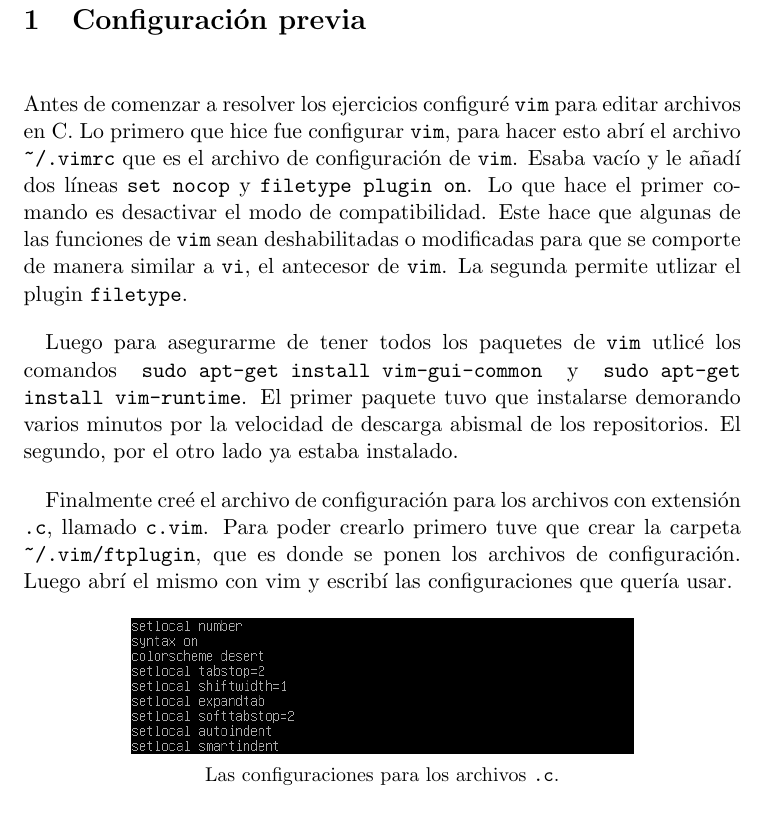
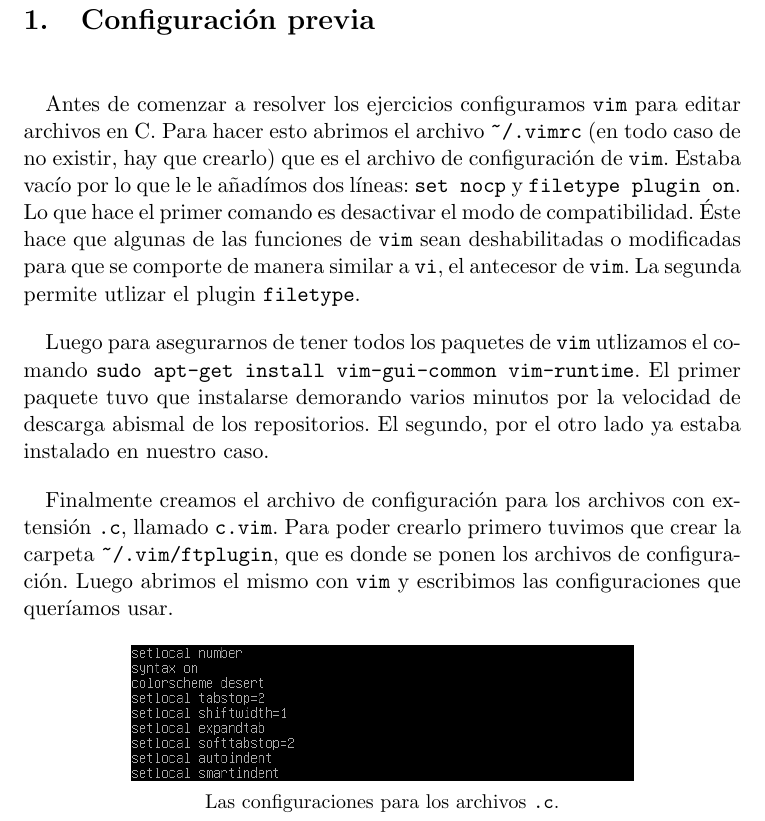
Before and after one commit to Tinch334/Software-en-formato-fuente, a LaTeX document (Resolucion ejercicios.tex): part of page 3 of 3, cut so that both start at the same text. Compiled offline with pdfLaTeX.

Commit message:
Minimal corrections

```diff
--- a/Resolucion ejercicios.tex
+++ b/Resolucion ejercicios.tex
@@ -1,6 +1,6 @@
 \documentclass[11pt]{article}
 
-
+\usepackage[spanish,activeacute]{babel}
 \usepackage{titlesec}
 \usepackage{graphicx}
 \usepackage{subcaption}
@@ -35,11 +35,12 @@
 
 
 	\section{Configuraci\'on previa}
-		Antes de comenzar a resolver los ejercicios configur\'e \texttt{vim} para editar archivos en C. Lo primero que hice fue configurar \texttt{vim}, para hacer esto abr\'i el archivo \texttt{\textasciitilde/.vimrc} que es el archivo de configuraci\'on de \texttt{vim}. Esaba vac\'io y le a\~nad\'i dos l\'ineas \texttt{set nocop} y \texttt{filetype plugin on}. Lo que hace el primer comando es desactivar el modo de compatibilidad. Este hace que algunas de las funciones de \texttt{vim} sean deshabilitadas o modificadas para que se comporte de manera similar a \texttt{vi}, el antecesor de \texttt{vim}. La segunda permite utlizar el plugin \texttt{filetype}.
+		Antes de comenzar a resolver los ejercicios configuramos \texttt{vim} para editar archivos en C. Para hacer esto abrimos el archivo \texttt{\textasciitilde/.vimrc} (en todo caso de no existir, hay que crearlo) que es el archivo de configuraci'on de \texttt{vim}. Estaba vac'io por lo que le le a'nad'imos dos l'ineas: \texttt{set nocp} y \texttt{filetype plugin on}. Lo que hace el primer comando es desactivar el modo de compatibilidad. 'Este hace que algunas de las funciones de \texttt{vim} sean deshabilitadas o modificadas para que se comporte de manera similar a \texttt{vi}, el antecesor de \texttt{vim}. La segunda permite utlizar el plugin \texttt{filetype}.
 
-		Luego para asegurarme de tener todos los paquetes de \texttt{vim} utlic\'e los comandos \texttt{sudo apt-get install vim-gui-common} y \texttt{sudo apt-get install vim-runtime}. El primer paquete tuvo que instalarse demorando varios minutos por la velocidad de descarga abismal de los repositorios. El segundo, por el otro lado ya estaba instalado.
+		Luego para asegurarnos de tener todos los paquetes de \texttt{vim} utlizamos el comando \texttt{sudo apt-get install vim-gui-common vim-runtime}. El primer paquete tuvo que instalarse demorando varios minutos por la velocidad de descarga abismal de los repositorios. El segundo, por el otro lado ya estaba instalado en nuestro caso.
 
-		Finalmente cre\'e el archivo de configuraci\'on para los archivos con extensi\'on \texttt{.c}, llamado \texttt{c.vim}. Para poder crearlo primero tuve que crear la carpeta \texttt{\textasciitilde/.vim/ftplugin}, que es donde se ponen los archivos de configuraci\'on. Luego abr\'i el mismo con vim y escrib\'i las configuraciones que quer\'ia usar.
+		Finalmente creamos el archivo de configuraci'on para los archivos con extensi'on \texttt{.c}, llamado \texttt{c.vim}. Para poder crearlo primero tuvimos que crear la carpeta \texttt{\textasciitilde/.vim/ftplugin}, que es donde se ponen los archivos de configuraci'on. Luego abrimos el mismo con \texttt{vim} y escribimos las configuraciones que quer'iamos usar.
+
 		\begin{figure}[H]
 			\centering
 			\begin{subfigure}[b!]{0.7\linewidth}
```
Also changed, not shown: Resolucion ejercicios.pdf (added).
